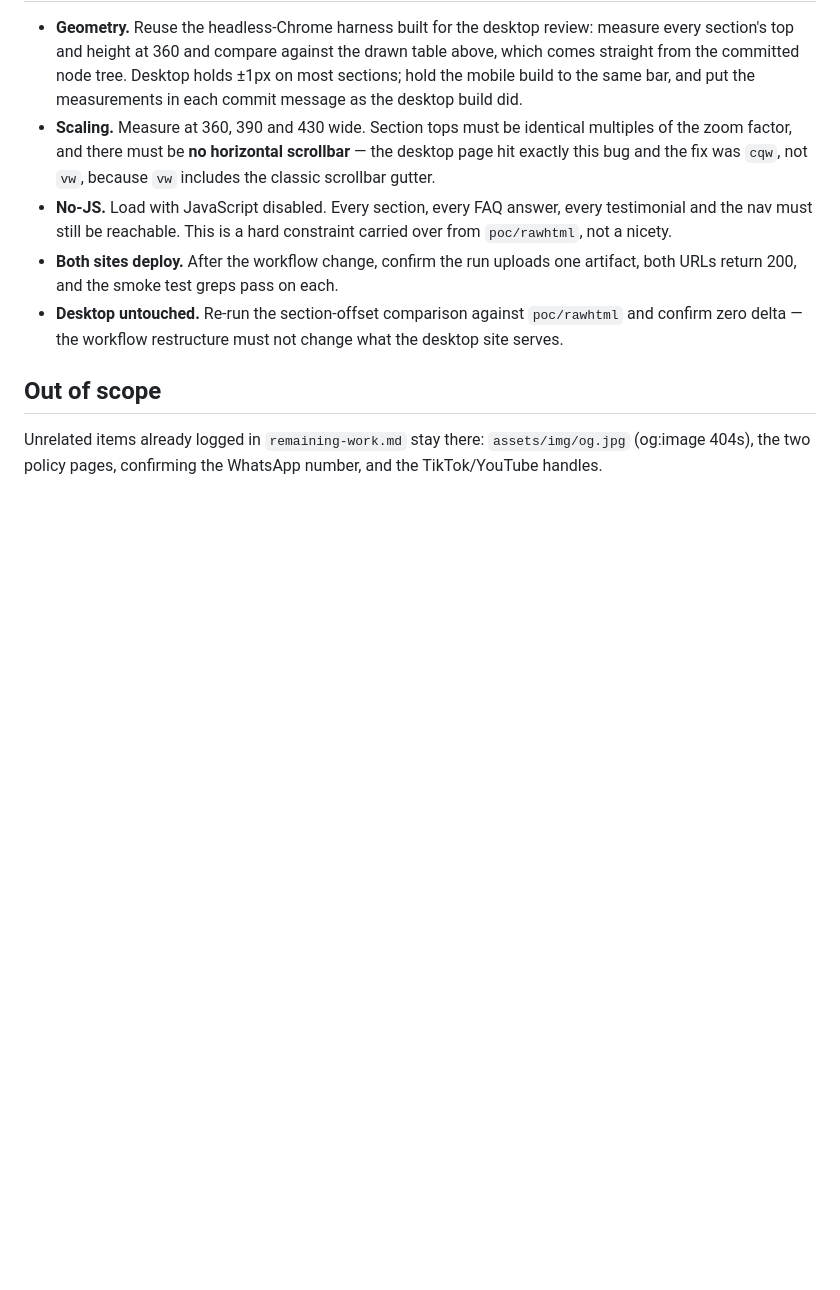
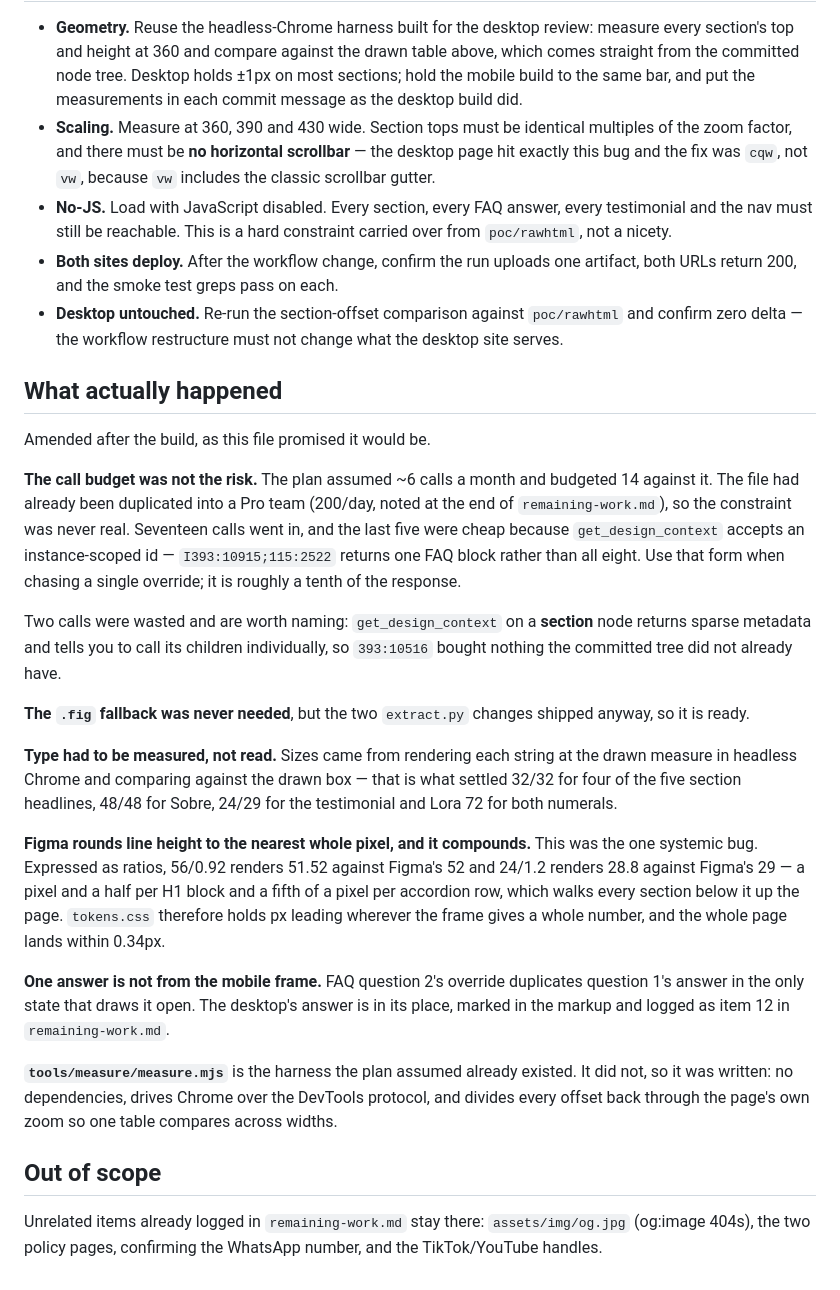
Before and after one commit to guiooak/joicepage, a Markdown page: .ai/plans/mobile-page.md, the part around the change. Drawn GitHub-style; blank space fills up the shorter version.

```diff
--- a/.ai/plans/mobile-page.md
+++ b/.ai/plans/mobile-page.md
@@ -212,6 +212,48 @@ whole FAQ is built) and the related "11 spots" `A capturar` count (zero remain).
   `poc/rawhtml` and confirm zero delta — the workflow restructure must not
   change what the desktop site serves.
 
+## What actually happened
+
+Amended after the build, as this file promised it would be.
+
+**The call budget was not the risk.** The plan assumed ~6 calls a month and
+budgeted 14 against it. The file had already been duplicated into a Pro team
+(200/day, noted at the end of `remaining-work.md`), so the constraint was
+never real. Seventeen calls went in, and the last five were cheap because
+`get_design_context` accepts an instance-scoped id — `I393:10915;115:2522`
+returns one FAQ block rather than all eight. Use that form when chasing a
+single override; it is roughly a tenth of the response.
+
+Two calls were wasted and are worth naming: `get_design_context` on a
+**section** node returns sparse metadata and tells you to call its children
+individually, so `393:10516` bought nothing the committed tree did not
+already have.
+
+**The `.fig` fallback was never needed**, but the two `extract.py` changes
+shipped anyway, so it is ready.
+
+**Type had to be measured, not read.** Sizes came from rendering each string
+at the drawn measure in headless Chrome and comparing against the drawn box —
+that is what settled 32/32 for four of the five section headlines, 48/48 for
+Sobre, 24/29 for the testimonial and Lora 72 for both numerals.
+
+**Figma rounds line height to the nearest whole pixel, and it compounds.**
+This was the one systemic bug. Expressed as ratios, 56/0.92 renders 51.52
+against Figma's 52 and 24/1.2 renders 28.8 against Figma's 29 — a pixel and a
+half per H1 block and a fifth of a pixel per accordion row, which walks every
+section below it up the page. `tokens.css` therefore holds px leading wherever
+the frame gives a whole number, and the whole page lands within 0.34px.
+
+**One answer is not from the mobile frame.** FAQ question 2's override
+duplicates question 1's answer in the only state that draws it open. The
+desktop's answer is in its place, marked in the markup and logged as item 12
+in `remaining-work.md`.
+
+**`tools/measure/measure.mjs`** is the harness the plan assumed already
+existed. It did not, so it was written: no dependencies, drives Chrome over
+the DevTools protocol, and divides every offset back through the page's own
+zoom so one table compares across widths.
+
 ## Out of scope
 
 Unrelated items already logged in `remaining-work.md` stay there:
```
Also changed, not shown: .ai/plans/remaining-work.md (+29 -1 lines).
